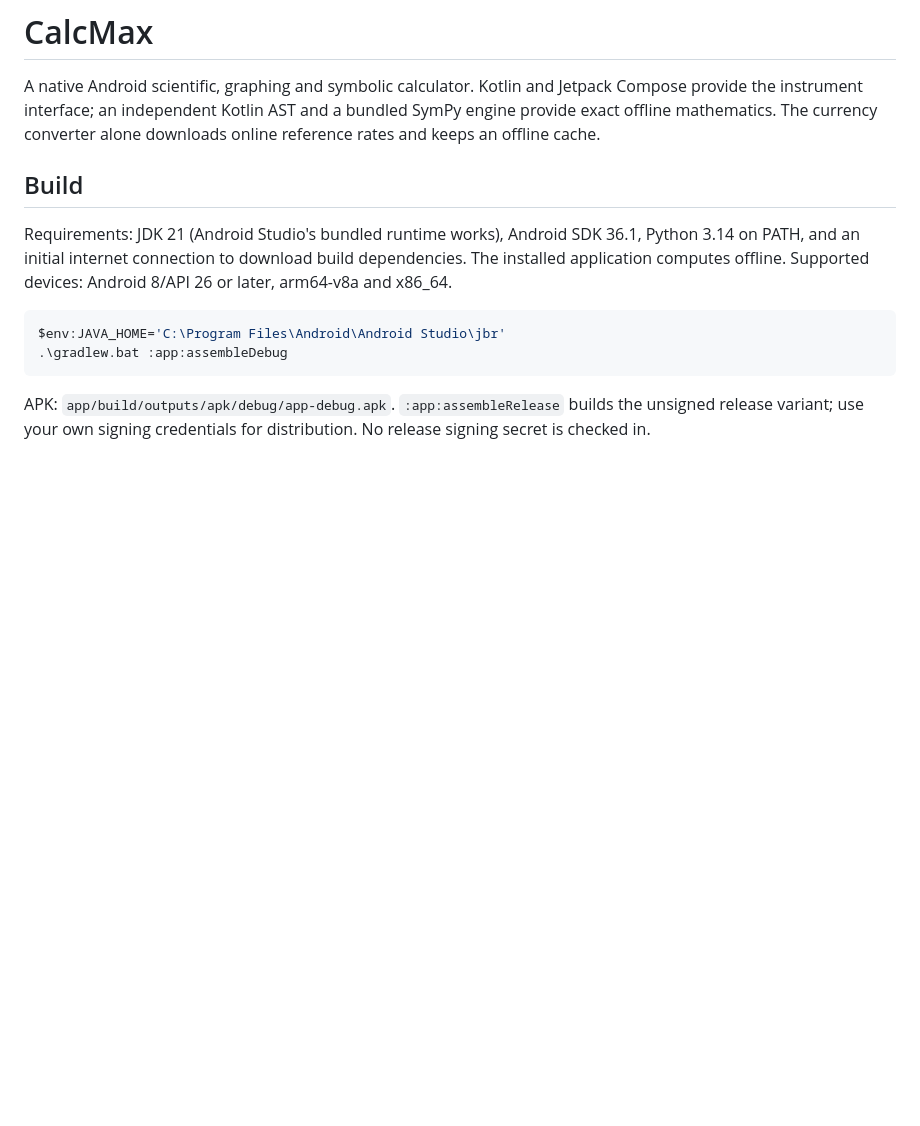
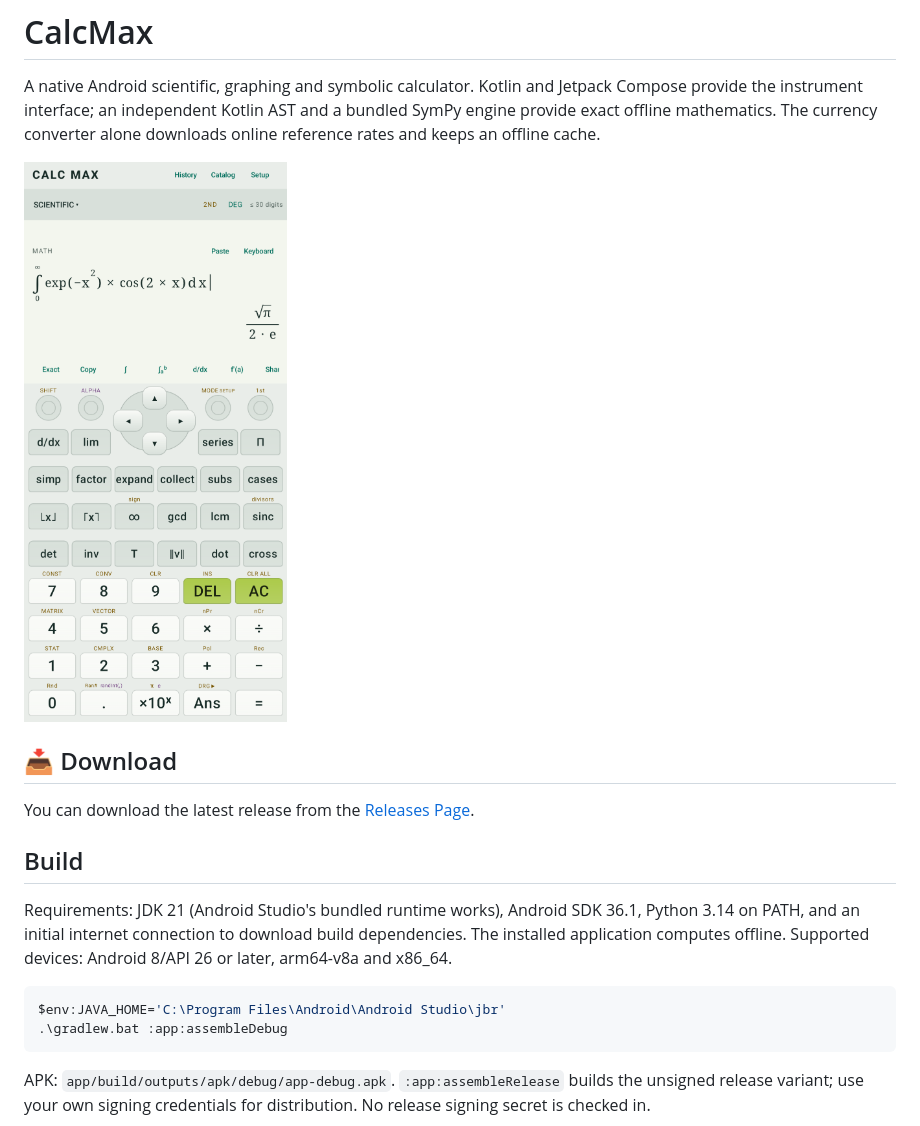
Before and after one commit to kirinonakar/calcmax, a Markdown page: README.md, the part around the change. GitHub-like rendering; pictures changed too: screenshot.png (added); blank space fills up the shorter version.

Commit message:
sc

```diff
--- a/README.md
+++ b/README.md
@@ -1,6 +1,11 @@
 # CalcMax
 
 A native Android scientific, graphing and symbolic calculator. Kotlin and Jetpack Compose provide the instrument interface; an independent Kotlin AST and a bundled SymPy engine provide exact offline mathematics. The currency converter alone downloads online reference rates and keeps an offline cache.
+
+![screenshot](screenshot.png)
+
+## 📥 Download
+You can download the latest release from the [Releases Page](https://github.com/kirinonakar/calcmax/releases).
 
 ## Build
 
```
